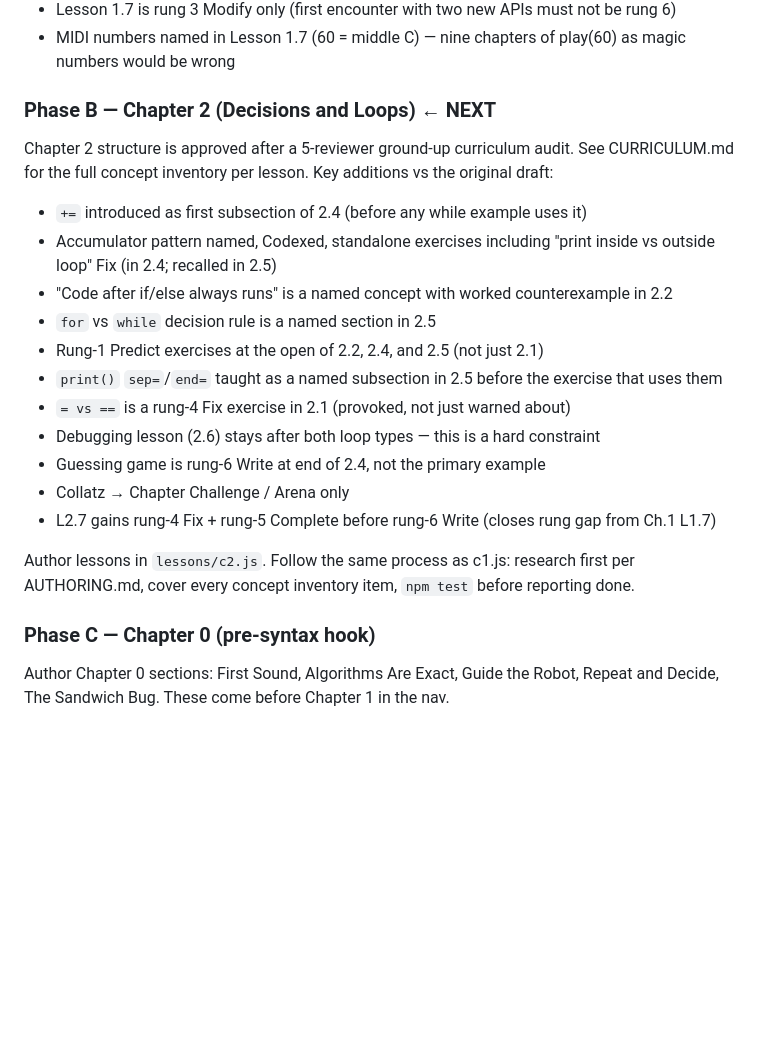
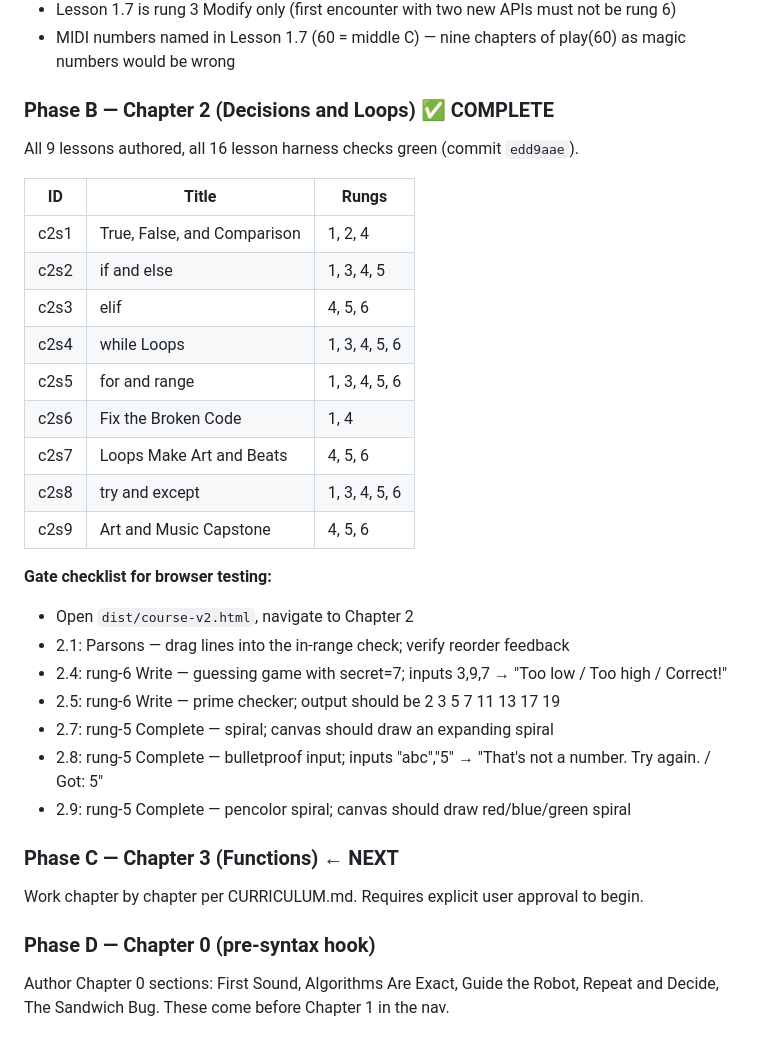
Before and after one commit to aphilosof/AgenTools, a Markdown page: tools/code-lab/NEXT.md, the part around the change. Drawn GitHub-style; blank space fills up the shorter version.

Commit message:
code-lab: mark Chapter 2 done in NEXT.md, point to Chapter 3

```diff
--- a/tools/code-lab/NEXT.md
+++ b/tools/code-lab/NEXT.md
@@ -61,25 +61,36 @@ All 7 lessons authored, all harness checks green.
 - Lesson 1.7 is rung 3 Modify only (first encounter with two new APIs must not be rung 6)
 - MIDI numbers named in Lesson 1.7 (60 = middle C) — nine chapters of play(60) as magic numbers would be wrong
 
-### Phase B — Chapter 2 (Decisions and Loops) ← NEXT
+### Phase B — Chapter 2 (Decisions and Loops) ✅ COMPLETE
 
-Chapter 2 structure is approved after a 5-reviewer ground-up curriculum audit. See CURRICULUM.md for the full concept inventory per lesson. Key additions vs the original draft:
+All 9 lessons authored, all 16 lesson harness checks green (commit `edd9aae`).
 
-- `+=` introduced as first subsection of 2.4 (before any while example uses it)
-- Accumulator pattern named, Codexed, standalone exercises including "print inside vs outside loop" Fix (in 2.4; recalled in 2.5)
-- "Code after if/else always runs" is a named concept with worked counterexample in 2.2
-- `for` vs `while` decision rule is a named section in 2.5
-- Rung-1 Predict exercises at the open of 2.2, 2.4, and 2.5 (not just 2.1)
-- `print()` `sep=`/`end=` taught as a named subsection in 2.5 before the exercise that uses them
-- `= vs ==` is a rung-4 Fix exercise in 2.1 (provoked, not just warned about)
-- Debugging lesson (2.6) stays after both loop types — this is a hard constraint
-- Guessing game is rung-6 Write at end of 2.4, not the primary example
-- Collatz → Chapter Challenge / Arena only
-- L2.7 gains rung-4 Fix + rung-5 Complete before rung-6 Write (closes rung gap from Ch.1 L1.7)
+| ID | Title | Rungs |
+|----|-------|-------|
+| c2s1 | True, False, and Comparison | 1, 2, 4 |
+| c2s2 | if and else | 1, 3, 4, 5 |
+| c2s3 | elif | 4, 5, 6 |
+| c2s4 | while Loops | 1, 3, 4, 5, 6 |
+| c2s5 | for and range | 1, 3, 4, 5, 6 |
+| c2s6 | Fix the Broken Code | 1, 4 |
+| c2s7 | Loops Make Art and Beats | 4, 5, 6 |
+| c2s8 | try and except | 1, 3, 4, 5, 6 |
+| c2s9 | Art and Music Capstone | 4, 5, 6 |
 
-Author lessons in `lessons/c2.js`. Follow the same process as c1.js: research first per AUTHORING.md, cover every concept inventory item, `npm test` before reporting done.
+**Gate checklist for browser testing:**
+- Open `dist/course-v2.html`, navigate to Chapter 2
+- 2.1: Parsons — drag lines into the in-range check; verify reorder feedback
+- 2.4: rung-6 Write — guessing game with secret=7; inputs 3,9,7 → "Too low / Too high / Correct!"
+- 2.5: rung-6 Write — prime checker; output should be 2 3 5 7 11 13 17 19
+- 2.7: rung-5 Complete — spiral; canvas should draw an expanding spiral
+- 2.8: rung-5 Complete — bulletproof input; inputs "abc","5" → "That's not a number. Try again. / Got: 5"
+- 2.9: rung-5 Complete — pencolor spiral; canvas should draw red/blue/green spiral
 
-### Phase C — Chapter 0 (pre-syntax hook)
+### Phase C — Chapter 3 (Functions) ← NEXT
+
+Work chapter by chapter per CURRICULUM.md. Requires explicit user approval to begin.
+
+### Phase D — Chapter 0 (pre-syntax hook)
 Author Chapter 0 sections: First Sound, Algorithms Are Exact, Guide the Robot,
 Repeat and Decide, The Sandwich Bug. These come before Chapter 1 in the nav.
 
```
